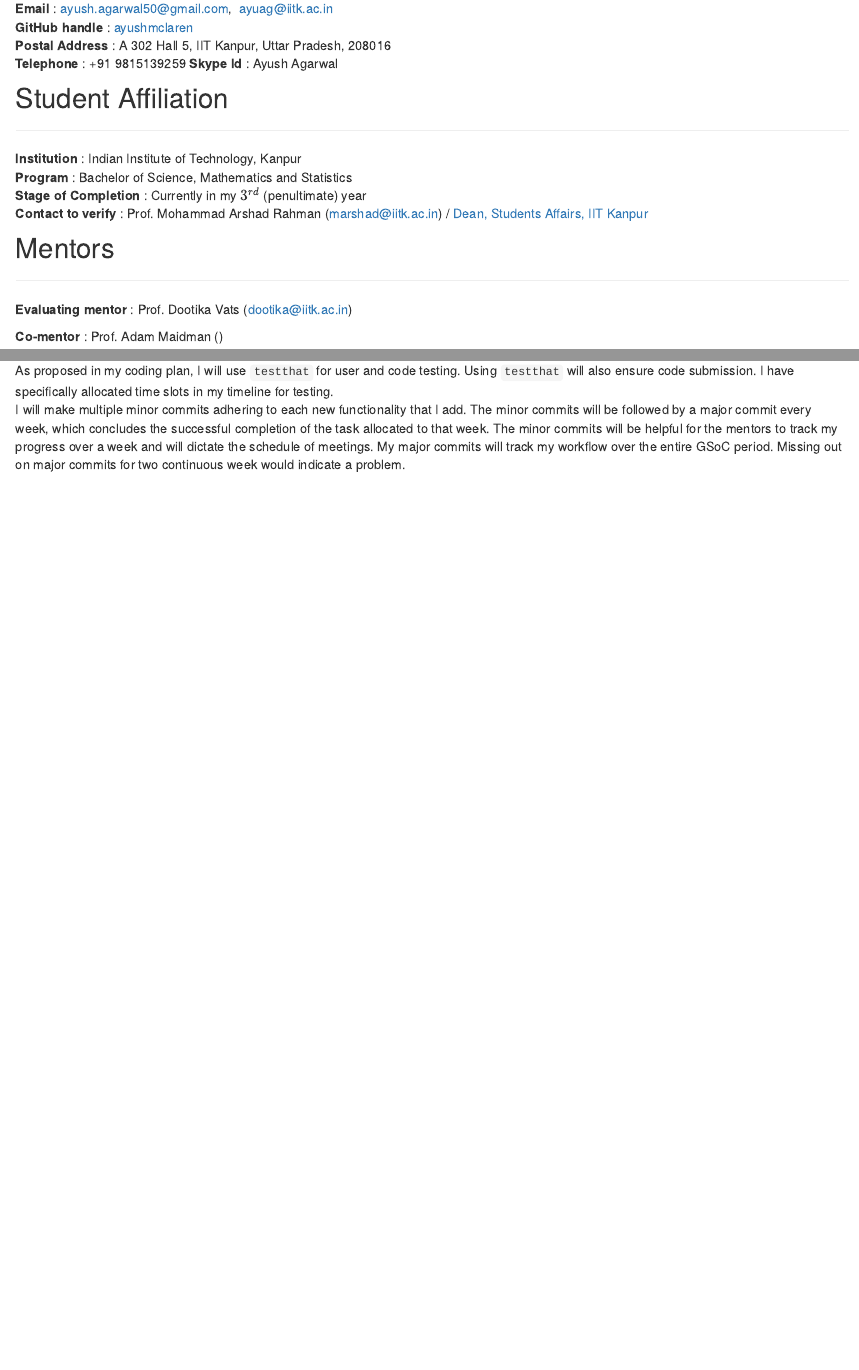
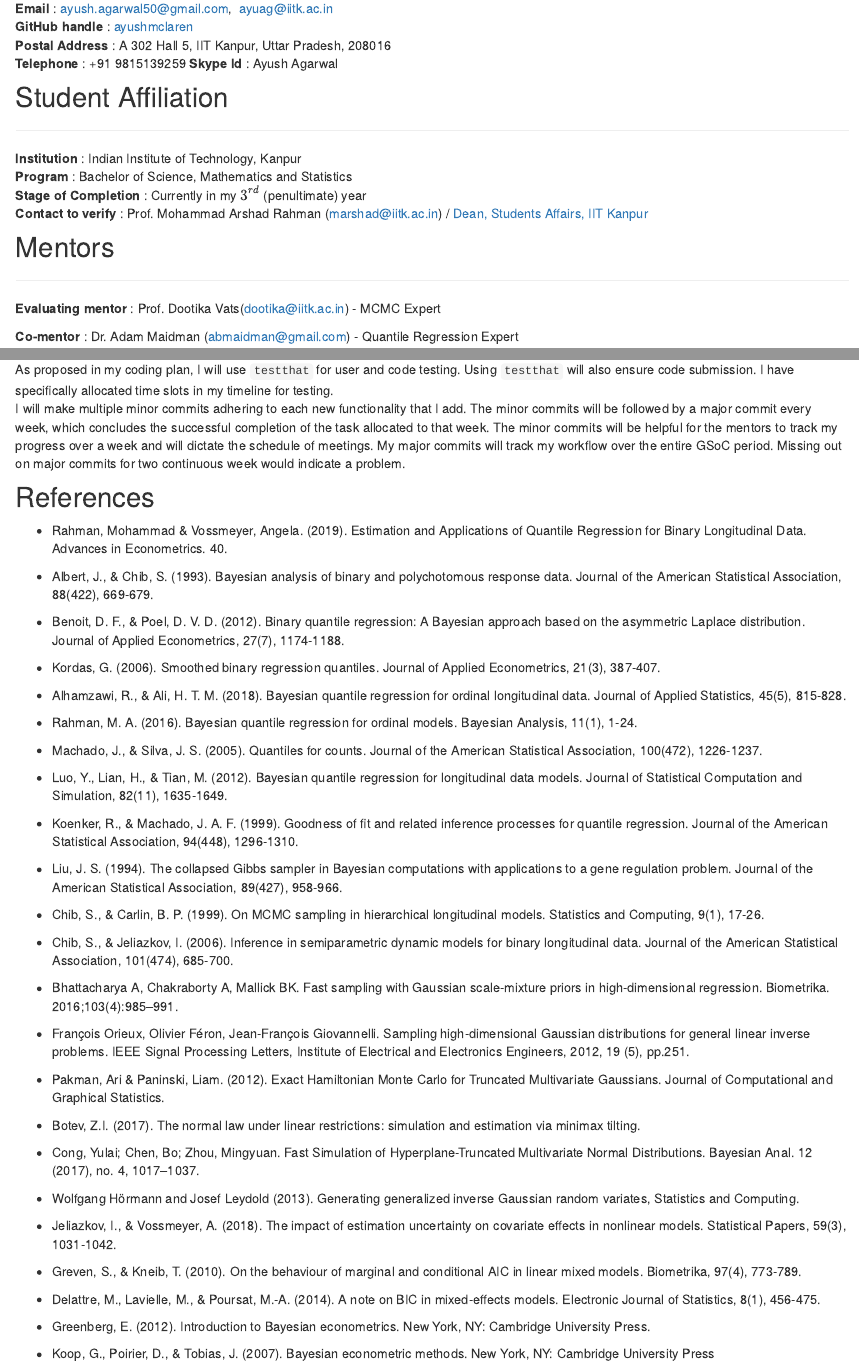
Before and after one commit to ayushmclaren/GSOC2020, an R Markdown document (GSoC_2020.Rmd): the page in a window 1100 px wide, from 1300 px down before the commit and from 1330 px down after it, so that both start at the same text, and a second part further down, joined at a grey line. Rendered offline with R 4.5, knitr and Pandoc, with nearby package versions; drawn as R Markdown's standard HTML page in place of the format the file asks for.

Commit message:
initial commit

```diff
--- a/index.rmd
+++ b/GSoC_2020.Rmd
@@ -1,6 +1,11 @@
 ---
 title: "Google Summer of Code 2020, Ayush Agarwal"
 author: "QBLD - Quantile Regression for Binary Longitudinal Data"
+knit: (function(input_file, encoding) {
+  out_dir <- 'docs';
+  rmarkdown::render(input_file,
+ encoding=encoding,
+ output_file=file.path(dirname(input_file), out_dir, 'index.html'))})
 output:
   prettydoc::html_pretty:
     keep_md: True
@@ -73,9 +78,9 @@ Mentor :- Prof. Amit Mitra
 
 ## Mentors
 ***
-**Evaluating mentor** : Prof. Dootika Vats (dootika@iitk.ac.in)
+**Evaluating mentor** : Prof. Dootika Vats(dootika@iitk.ac.in) - MCMC Expert
 
-**Co-mentor** : Prof. Adam Maidman ()
+**Co-mentor** : Dr. Adam Maidman (abmaidman@gmail.com) - Quantile Regression Expert
 
 
 ## Background
@@ -390,3 +394,58 @@ kable(table) %>%
 ***
 As proposed in my coding plan, I will use `testthat` for user and code testing. Using `testthat` will also ensure code submission. I have specifically allocated time slots in my timeline for testing.
 I will make multiple minor commits adhering to each new functionality that I add. The minor commits will be followed by a major commit every week, which concludes the successful completion of the task allocated to that week. The minor commits will be helpful for the mentors to track my progress over a week and will dictate the schedule of meetings. My major commits will track my workflow over the entire GSoC period. Missing out on major commits for two continuous week would indicate a problem.
+
+## References
+
+* Rahman, Mohammad & Vossmeyer, Angela. (2019). Estimation and Applications of Quantile Regression for Binary Longitudinal Data. Advances in Econometrics. 40.
+* Albert, J., & Chib, S. (1993). Bayesian analysis of binary and polychotomous response data. Journal of the American Statistical Association, 88(422), 669-679.
+* Benoit, D. F., & Poel, D. V. D. (2012). Binary quantile regression: A Bayesian approach based on the asymmetric Laplace distribution. Journal of Applied Econometrics, 27(7), 1174-1188.
+
+* Kordas, G. (2006). Smoothed binary regression quantiles. Journal of Applied Econometrics, 21(3), 387-407.
+
+* Alhamzawi, R., & Ali, H. T. M. (2018). Bayesian quantile regression for ordinal longitudinal data. Journal of Applied Statistics, 45(5), 815-828.
+
+* Rahman, M. A. (2016). Bayesian quantile regression for ordinal models. Bayesian Analysis, 11(1),
+1-24.
+
+* Machado, J., & Silva, J. S. (2005). Quantiles for counts. Journal of the American Statistical
+Association, 100(472), 1226-1237.
+
+* Luo, Y., Lian, H., & Tian, M. (2012). Bayesian quantile regression for longitudinal data models.
+Journal of Statistical Computation and Simulation, 82(11), 1635-1649.
+
+* Koenker, R., & Machado, J. A. F. (1999). Goodness of fit and related inference processes for quantile regression. Journal of the American Statistical Association, 94(448), 1296-1310.
+
+* Liu, J. S. (1994). The collapsed Gibbs sampler in Bayesian computations with applications to a gene regulation problem. Journal of the American Statistical Association, 89(427), 958-966.
+
+* Chib, S., & Carlin, B. P. (1999). On MCMC sampling in hierarchical longitudinal models. Statistics
+and Computing, 9(1), 17-26.
+
+* Chib, S., & Jeliazkov, I. (2006). Inference in semiparametric dynamic models for binary longitudinal
+data. Journal of the American Statistical Association, 101(474), 685-700.
+
+* Bhattacharya A, Chakraborty A, Mallick BK. Fast sampling with Gaussian scale-mixture priors in high-dimensional regression. Biometrika. 2016;103(4):985–991.
+
+* François Orieux, Olivier Féron, Jean-François Giovannelli. Sampling high-dimensional Gaussian distributions for general linear inverse problems. IEEE Signal Processing Letters, Institute of Electrical
+and Electronics Engineers, 2012, 19 (5), pp.251.
+
+* Pakman, Ari & Paninski, Liam. (2012). Exact Hamiltonian Monte Carlo for Truncated Multivariate Gaussians. Journal of Computational and Graphical Statistics.
+
+* Botev, Z.I. (2017). The normal law under linear restrictions: simulation and estimation via minimax tilting.
+
+* Cong, Yulai; Chen, Bo; Zhou, Mingyuan. Fast Simulation of Hyperplane-Truncated Multivariate Normal Distributions. Bayesian Anal. 12 (2017), no. 4, 1017--1037.
+
+* Wolfgang Hörmann and Josef Leydold (2013). Generating generalized inverse Gaussian random
+variates, Statistics and Computing.
+
+* Jeliazkov, I., & Vossmeyer, A. (2018). The impact of estimation uncertainty on covariate effects in
+nonlinear models. Statistical Papers, 59(3), 1031-1042.
+
+* Greven, S., & Kneib, T. (2010). On the behaviour of marginal and conditional AIC in linear mixed models. Biometrika, 97(4), 773-789.
+
+* Delattre, M., Lavielle, M., & Poursat, M.-A. (2014). A note on BIC in mixed-effects models.
+Electronic Journal of Statistics, 8(1), 456-475.
+
+* Greenberg, E. (2012). Introduction to Bayesian econometrics. New York, NY: Cambridge University Press.
+
+* Koop, G., Poirier, D., & Tobias, J. (2007). Bayesian econometric methods. New York, NY: Cambridge University Press
--- a/_site.yml
+++ b/_site.yml
@@ -1,2 +1,2 @@
-name: "Gsoc_proposal"
+name: "GSOC 2020 Proposal, Ayush Agarwal"
 navbar:
@@ -4,5 +4,3 @@ navbar:
   left:
     - text: "Home"
       href: index.html
-    - text: "About"
-      href: about.html
```
Also changed, not shown: about.Rmd (deleted, +0 -3 lines), README.md (deleted), docs/index.md, GSoC_2020.Rmd (15 more changed lines), _site.yml (2 more changed lines), 78 other files.
